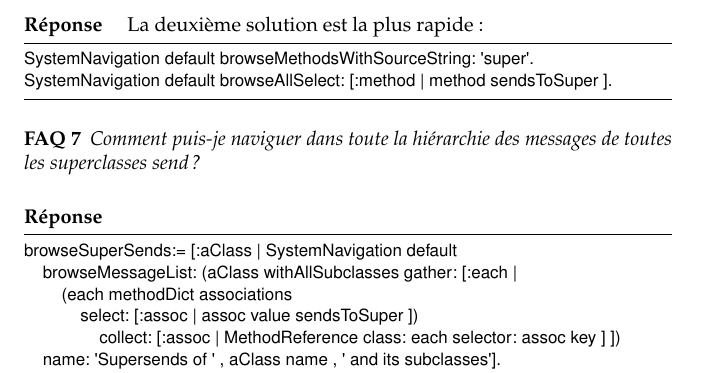
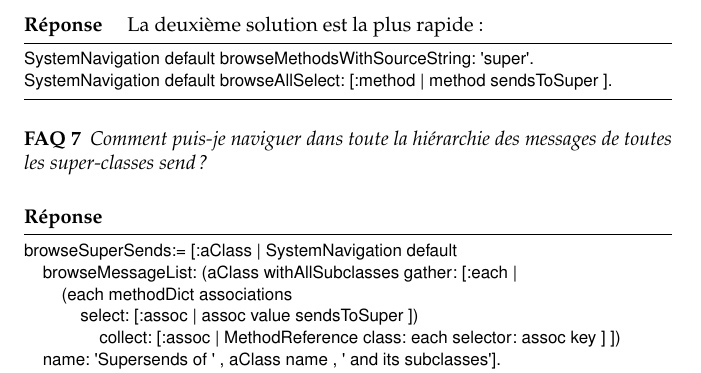
Before and after one commit to SquareBracketAssociates/SqueakByExample-french, a LaTeX book (FAQ/FAQ.tex): part of page 2 of 5, cut so that both start at the same text. Compiled offline with pdfLaTeX.

Commit message:
git-svn-id: https://www.iam.unibe.ch/scg/svn_repos/SqueakByExample/FrenchBook@14647 54883e8d-cf1d-0410-83d6-f114b9419f37

```diff
--- a/FAQ/FAQ.tex
+++ b/FAQ/FAQ.tex
@@ -129,7 +130,7 @@ SystemNavigation default browseAllSelect: [:method | method sendsToSuper ].
 
 \begin{faq}
 %How do I browse all super \subind{super}{send}{}s within a hierarchy?
-Comment puis-je naviguer dans toute la hi\'erarchie des messages de toutes les superclasses  \subind{super}{send}{}~?
+Comment puis-je naviguer dans toute la hi\'erarchie des messages de toutes les super-classes  \subind{super}{send}{}~?
 \end{faq}
 \answer
 \begin{code}{}
```
Also changed, not shown: FAQ/FAQ.tex (3 more changed lines).
